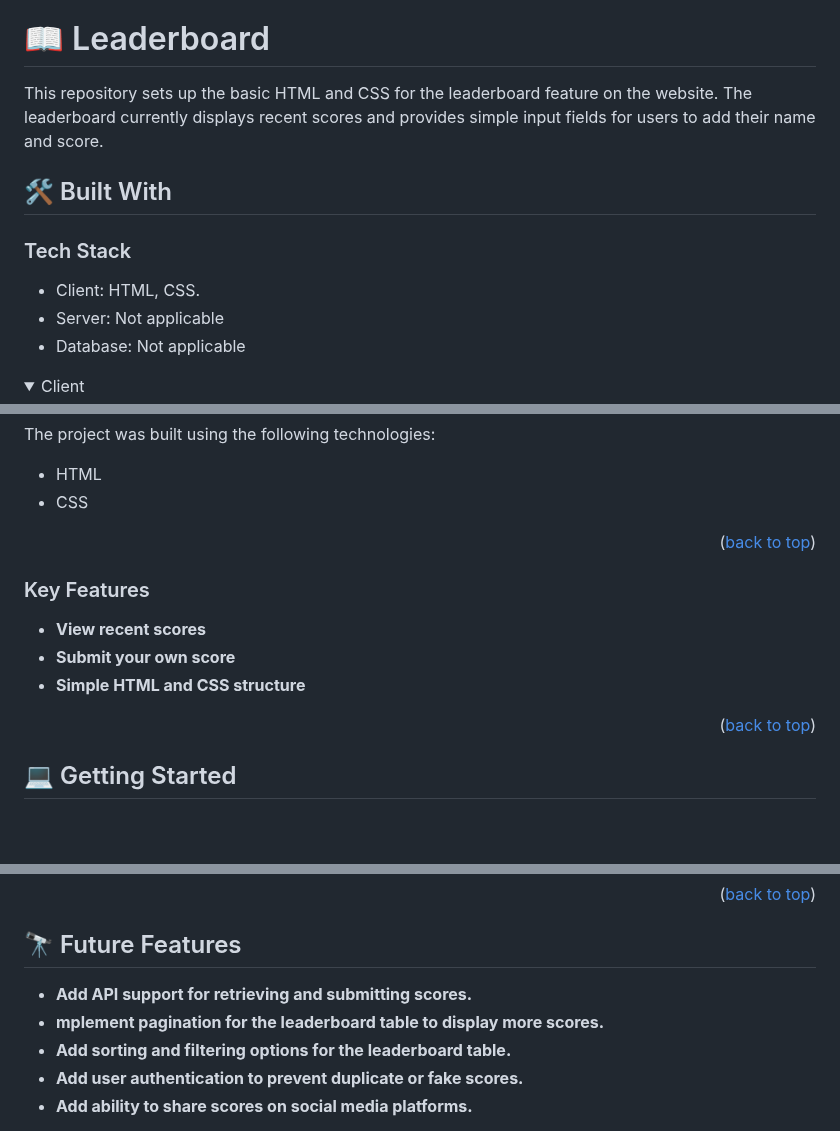
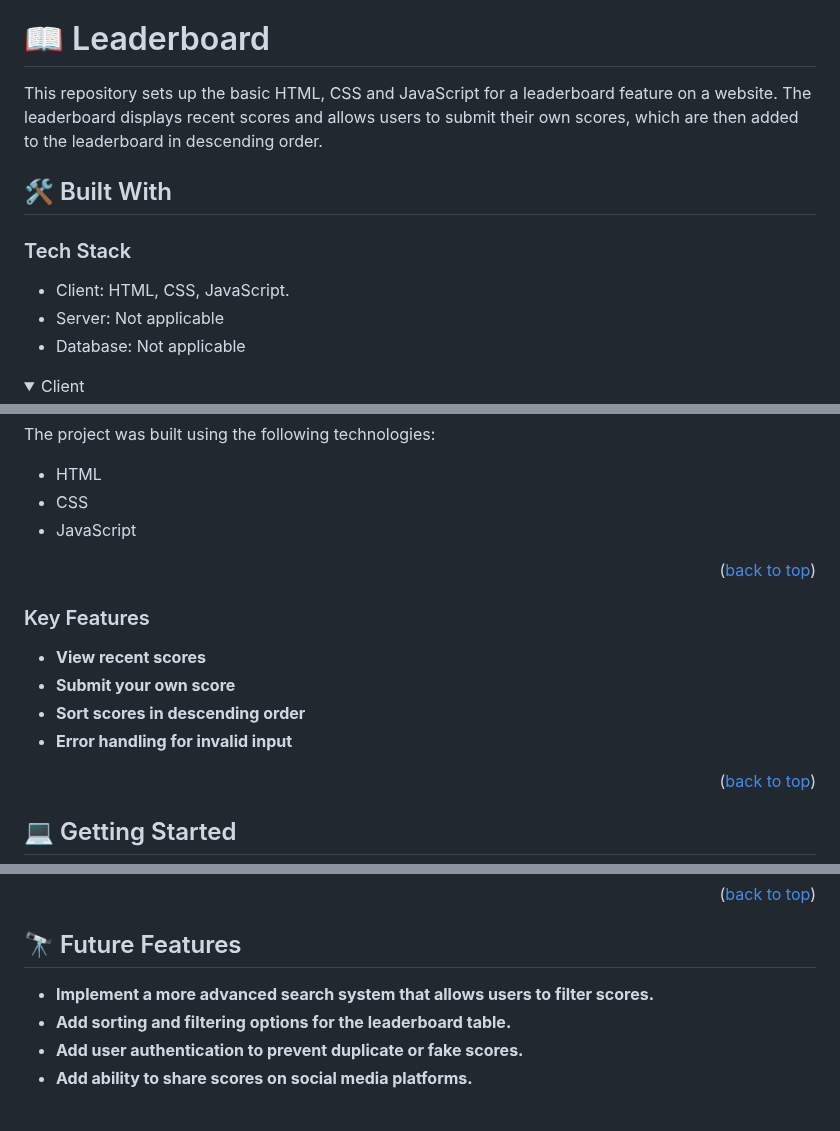
Before and after one commit to MussieTeka/Leaderboard, a Markdown page: README.md, 3 parts joined by grey strips. Rendered like a GitHub page; folded sections open; blank space fills up the shorter version.

```diff
--- a/README.md
+++ b/README.md
@@ -30,13 +31,13 @@
 
 # 📖 Leaderboard <a name="about-project"></a>
 
-This repository sets up the basic HTML and CSS for the leaderboard feature on the website. The leaderboard currently displays recent scores and provides simple input fields for users to add their name and score.
+This repository sets up the basic HTML, CSS and JavaScript for a leaderboard feature on a website. The leaderboard displays recent scores and allows users to submit their own scores, which are then added to the leaderboard in descending order.
 
 ## 🛠 Built With <a name="built-with"></a>
 
 ### Tech Stack <a name="tech-stack"></a>
 
-- Client: HTML, CSS.
+- Client: HTML, CSS, JavaScript.
 - Server: Not applicable
 - Database: Not applicable
 
@@ -52,6 +54,7 @@ The project was built using the following technologies:
 
 - HTML
 - CSS
+- JavaScript
 
 <p align="right">(<a href="#readme-top">back to top</a>)</p>
 
@@ -59,7 +62,8 @@ The project was built using the following technologies:
 
 - **View recent scores**
 - **Submit your own score**
-- **Simple HTML and CSS structure**
+- **Sort scores in descending order**
+- **Error handling for invalid input**
 
 <p align="right">(<a href="#readme-top">back to top</a>)</p>
 
@@ -134,8 +142,7 @@ This project was developed by:
 
 ## 🔭 Future Features <a name="future-features"></a>
 
-- **Add API support for retrieving and submitting scores.**
-- **mplement pagination for the leaderboard table to display more scores.**
+- **Implement a more advanced search system that allows users to filter scores.**
 - **Add sorting and filtering options for the leaderboard table.**
 - **Add user authentication to prevent duplicate or fake scores.**
 - **Add ability to share scores on social media platforms.**
```
Also changed, not shown: other parts of README.md (+8 -0 lines).
